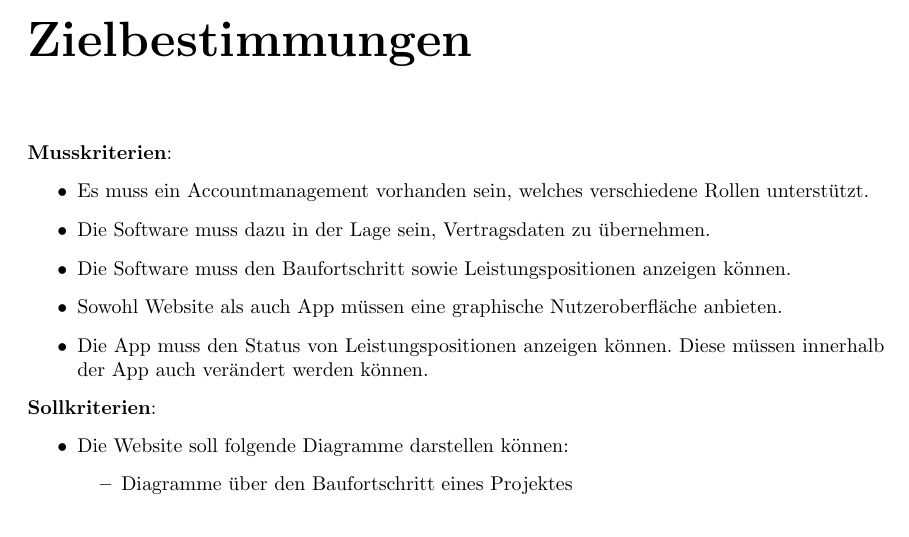
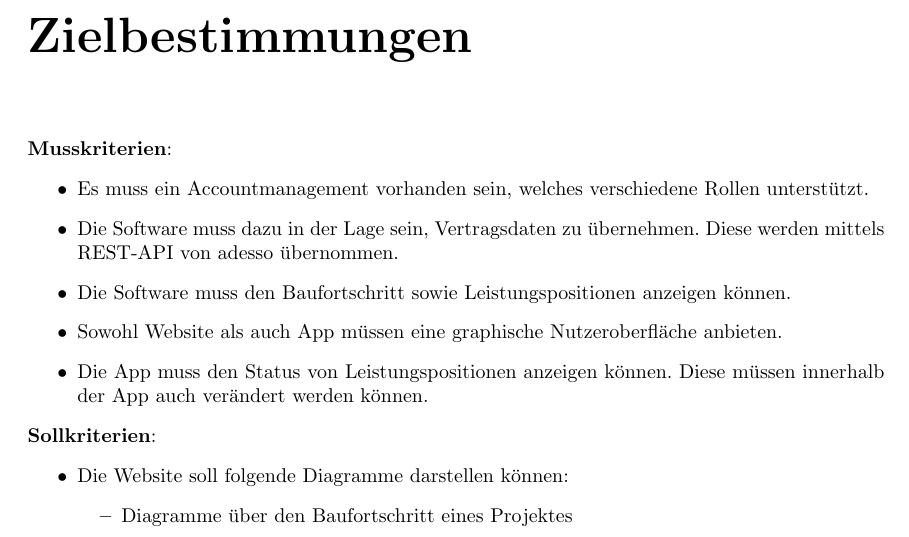
Before and after one commit to atakan-kara99/SmartBuildingSolutions, a LaTeX document (Pflichtenheft/pflichtenheft.tex, which reads Pflichtenheft/kapitel/zielbestimmungen.tex): part of page 5 of 16, cut so that both start at the same text. Compiled offline with pdfLaTeX.

Commit message:
Added a sentence mentioning the REST-API

```diff
--- a/Pflichtenheft/kapitel/zielbestimmungen.tex
+++ b/Pflichtenheft/kapitel/zielbestimmungen.tex
@@ -30,7 +30,7 @@
 \textbf{Musskriterien}:
 \begin{itemize}
 	\item Es muss ein Accountmanagement vorhanden sein, welches verschiedene Rollen unterstützt.
-	\item Die Software muss dazu in der Lage sein, Vertragsdaten zu übernehmen.
+	\item Die Software muss dazu in der Lage sein, Vertragsdaten zu übernehmen. Diese werden mittels REST-API von adesso übernommen.
 	\item Die Software muss den Baufortschritt sowie Leistungspositionen anzeigen können.
 	\item Sowohl Website als auch App müssen eine graphische Nutzeroberfläche anbieten.
 	\item Die App muss den Status von Leistungspositionen anzeigen können.
```
Also changed, not shown: Pflichtenheft/pflichtenheft.pdf.
